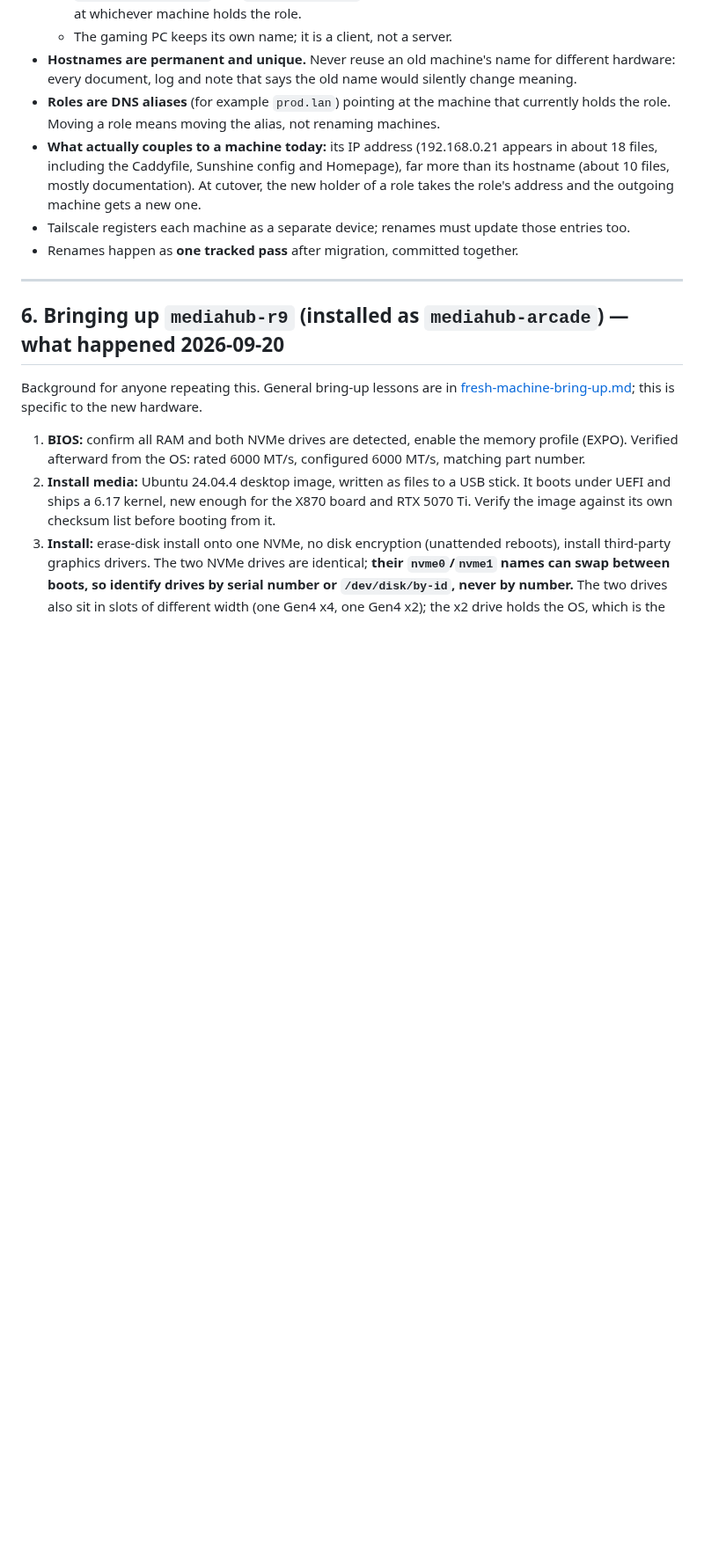
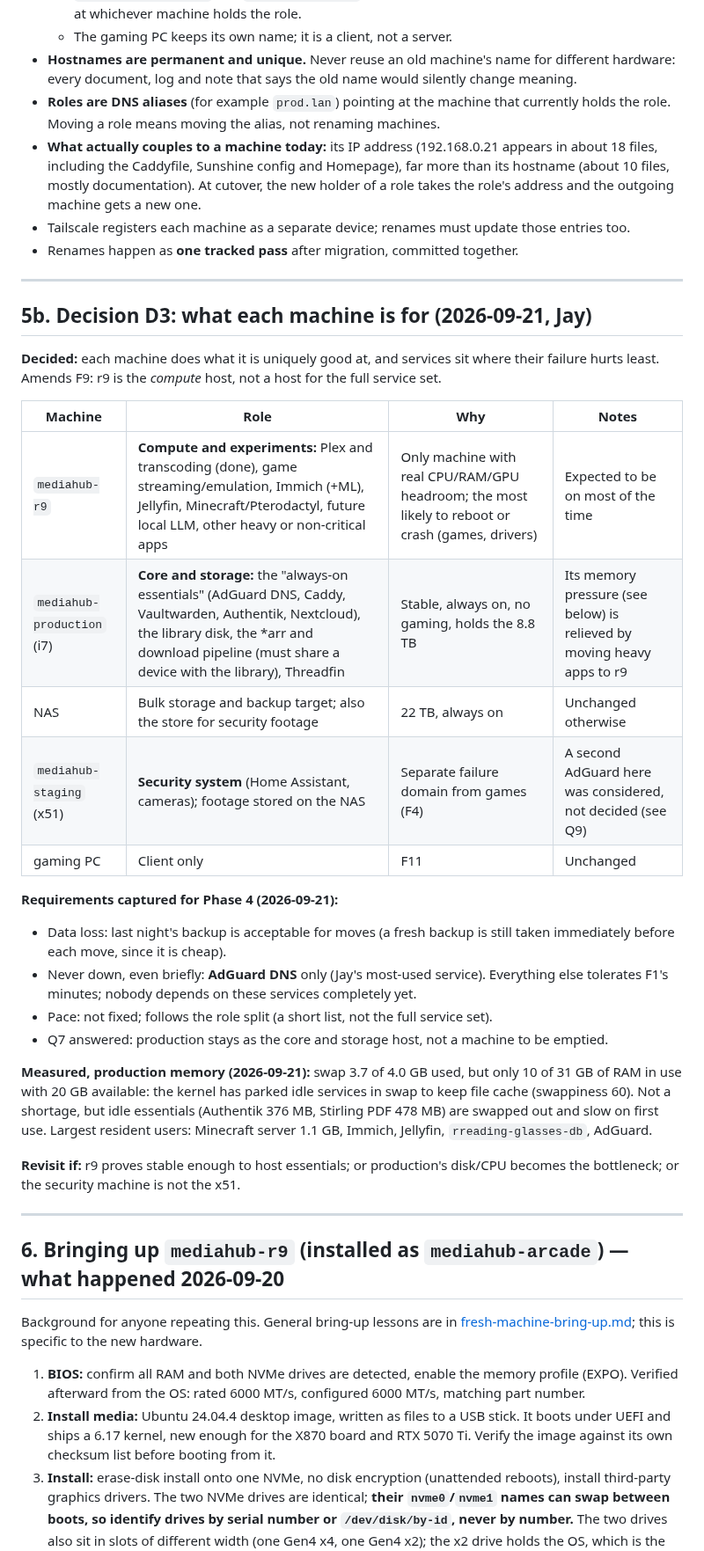
Before and after one commit to alleyneja/mediahub-configs, a Markdown page: docs/fleet-architecture.md, the part around one of its changes. Shown at 88% size. Drawn GitHub-style; blank space fills up the shorter version.

Commit message:
docs: D3 machine roles, Phase 4 requirements, production memory findings
Co-Authored-By: Claude Sonnet 5 <noreply@anthropic.com>

```diff
--- a/docs/fleet-architecture.md
+++ b/docs/fleet-architecture.md
@@ -170,6 +170,30 @@ must respect F6. It is tracked in the private backlog until designed.
   the outgoing machine gets a new one.
 - Tailscale registers each machine as a separate device; renames must update those entries too.
 - Renames happen as **one tracked pass** after migration, committed together.
+
+---
+
+## 5b. Decision D3: what each machine is for (2026-09-21, Jay)
+
+**Decided:** each machine does what it is uniquely good at, and services sit where their failure hurts least. Amends F9: r9 is the *compute* host, not a host for the full service set.
+
+| Machine | Role | Why | Notes |
+|---|---|---|---|
+| `mediahub-r9` | **Compute and experiments:** Plex and transcoding (done), game streaming/emulation, Immich (+ML), Jellyfin, Minecraft/Pterodactyl, future local LLM, other heavy or non-critical apps | Only machine with real CPU/RAM/GPU headroom; the most likely to reboot or crash (games, drivers) | Expected to be on most of the time |
+| `mediahub-production` (i7) | **Core and storage:** the "always-on essentials" (AdGuard DNS, Caddy, Vaultwarden, Authentik, Nextcloud), the library disk, the *arr and download pipeline (must share a device with the library), Threadfin | Stable, always on, no gaming, holds the 8.8 TB | Its memory pressure (see below) is relieved by moving heavy apps to r9 |
+| NAS | Bulk storage and backup target; also the store for security footage | 22 TB, always on | Unchanged otherwise |
+| `mediahub-staging` (x51) | **Security system** (Home Assistant, cameras); footage stored on the NAS | Separate failure domain from games (F4) | A second AdGuard here was considered, not decided (see Q9) |
+| gaming PC | Client only | F11 | Unchanged |
+
+**Requirements captured for Phase 4 (2026-09-21):**
+- Data loss: last night's backup is acceptable for moves (a fresh backup is still taken immediately before each move, since it is cheap).
+- Never down, even briefly: **AdGuard DNS** only (Jay's most-used service). Everything else tolerates F1's minutes; nobody depends on these services completely yet.
+- Pace: not fixed; follows the role split (a short list, not the full service set).
+- Q7 answered: production stays as the core and storage host, not a machine to be emptied.
+
+**Measured, production memory (2026-09-21):** swap 3.7 of 4.0 GB used, but only 10 of 31 GB of RAM in use with 20 GB available: the kernel has parked idle services in swap to keep file cache (swappiness 60). Not a shortage, but idle essentials (Authentik 376 MB, Stirling PDF 478 MB) are swapped out and slow on first use. Largest resident users: Minecraft server 1.1 GB, Immich, Jellyfin, `rreading-glasses-db`, AdGuard.
+
+**Revisit if:** r9 proves stable enough to host essentials; or production's disk/CPU becomes the bottleneck; or the security machine is not the x51.
 
 ---
 
```
Also changed, not shown: other parts of docs/fleet-architecture.md (+2 -1 lines).
